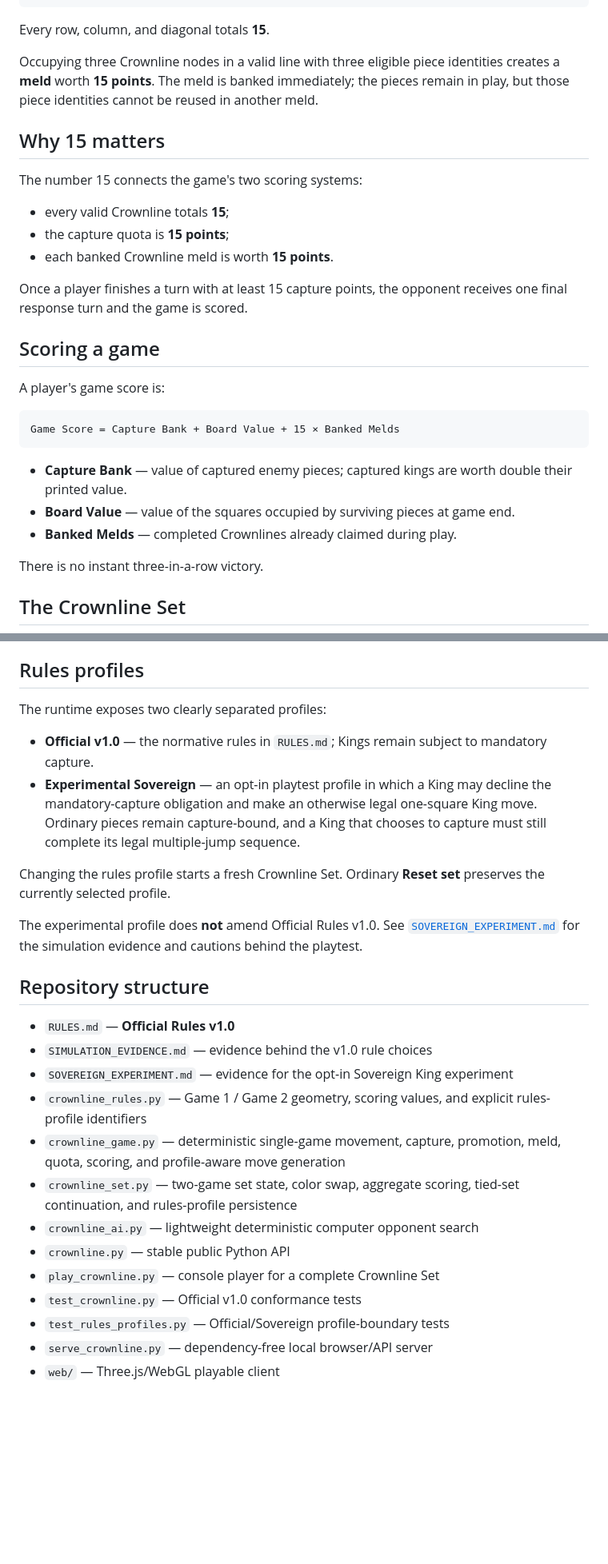
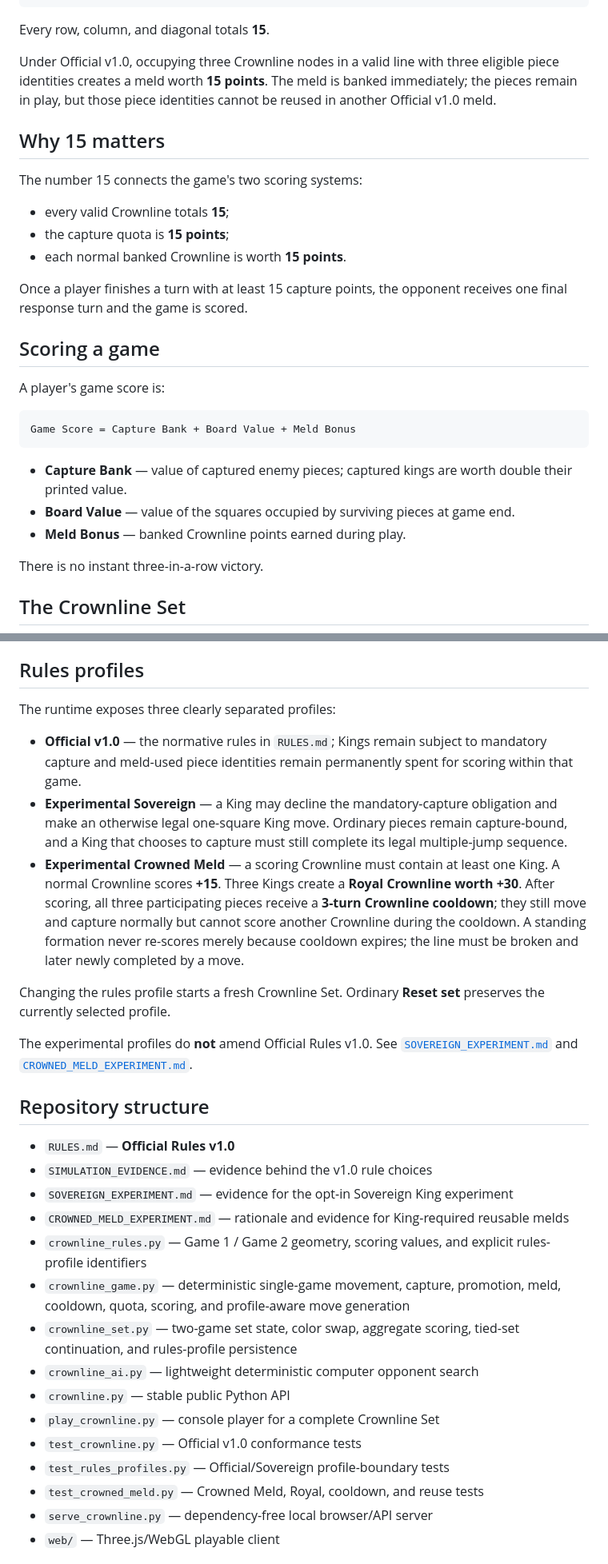
Before and after one commit to JosephJMWalker-MBA/crownline, a Markdown page: README.md, 2 parts joined by grey strips. Shown at 80% size. Rendered like a GitHub page; blank space fills up the shorter version.

Commit message:
Document Crowned Meld playtest profile

````diff
--- a/README.md
+++ b/README.md
@@ -20,7 +20,7 @@ At the same time, nine scoring nodes form a hidden 3×3 **Crownline grid** based
 
 Every row, column, and diagonal totals **15**.
 
-Occupying three Crownline nodes in a valid line with three eligible piece identities creates a **meld** worth **15 points**. The meld is banked immediately; the pieces remain in play, but those piece identities cannot be reused in another meld.
+Under Official v1.0, occupying three Crownline nodes in a valid line with three eligible piece identities creates a meld worth **15 points**. The meld is banked immediately; the pieces remain in play, but those piece identities cannot be reused in another Official v1.0 meld.
 
 ## Why 15 matters
 
@@ -28,7 +28,7 @@ The number 15 connects the game's two scoring systems:
 
 - every valid Crownline totals **15**;
 - the capture quota is **15 points**;
-- each banked Crownline meld is worth **15 points**.
+- each normal banked Crownline is worth **15 points**.
 
 Once a player finishes a turn with at least 15 capture points, the opponent receives one final response turn and the game is scored.
 
@@ -37,12 +37,12 @@ Once a player finishes a turn with at least 15 capture points, the opponent rece
 A player's game score is:
 
 ```text
-Game Score = Capture Bank + Board Value + 15 × Banked Melds
+Game Score = Capture Bank + Board Value + Meld Bonus
 ```
 
 - **Capture Bank** — value of captured enemy pieces; captured kings are worth double their printed value.
 - **Board Value** — value of the squares occupied by surviving pieces at game end.
-- **Banked Melds** — completed Crownlines already claimed during play.
+- **Meld Bonus** — banked Crownline points earned during play.
 
 There is no instant three-in-a-row victory.
 
@@ -84,28 +84,31 @@ Players may mutually agree to another complete two-game set. If they continue, t
 
 ## Rules profiles
 
-The runtime exposes two clearly separated profiles:
+The runtime exposes three clearly separated profiles:
 
-- **Official v1.0** — the normative rules in `RULES.md`; Kings remain subject to mandatory capture.
-- **Experimental Sovereign** — an opt-in playtest profile in which a King may decline the mandatory-capture obligation and make an otherwise legal one-square King move. Ordinary pieces remain capture-bound, and a King that chooses to capture must still complete its legal multiple-jump sequence.
+- **Official v1.0** — the normative rules in `RULES.md`; Kings remain subject to mandatory capture and meld-used piece identities remain permanently spent for scoring within that game.
+- **Experimental Sovereign** — a King may decline the mandatory-capture obligation and make an otherwise legal one-square King move. Ordinary pieces remain capture-bound, and a King that chooses to capture must still complete its legal multiple-jump sequence.
+- **Experimental Crowned Meld** — a scoring Crownline must contain at least one King. A normal Crownline scores **+15**. Three Kings create a **Royal Crownline worth +30**. After scoring, all three participating pieces receive a **3-turn Crownline cooldown**; they still move and capture normally but cannot score another Crownline during the cooldown. A standing formation never re-scores merely because cooldown expires; the line must be broken and later newly completed by a move.
 
 Changing the rules profile starts a fresh Crownline Set. Ordinary **Reset set** preserves the currently selected profile.
 
-The experimental profile does **not** amend Official Rules v1.0. See [`SOVEREIGN_EXPERIMENT.md`](SOVEREIGN_EXPERIMENT.md) for the simulation evidence and cautions behind the playtest.
+The experimental profiles do **not** amend Official Rules v1.0. See [`SOVEREIGN_EXPERIMENT.md`](SOVEREIGN_EXPERIMENT.md) and [`CROWNED_MELD_EXPERIMENT.md`](CROWNED_MELD_EXPERIMENT.md).
 
 ## Repository structure
 
 - `RULES.md` — **Official Rules v1.0**
 - `SIMULATION_EVIDENCE.md` — evidence behind the v1.0 rule choices
 - `SOVEREIGN_EXPERIMENT.md` — evidence for the opt-in Sovereign King experiment
+- `CROWNED_MELD_EXPERIMENT.md` — rationale and evidence for King-required reusable melds
 - `crownline_rules.py` — Game 1 / Game 2 geometry, scoring values, and explicit rules-profile identifiers
-- `crownline_game.py` — deterministic single-game movement, capture, promotion, meld, quota, scoring, and profile-aware move generation
+- `crownline_game.py` — deterministic single-game movement, capture, promotion, meld, cooldown, quota, scoring, and profile-aware move generation
 - `crownline_set.py` — two-game set state, color swap, aggregate scoring, tied-set continuation, and rules-profile persistence
 - `crownline_ai.py` — lightweight deterministic computer opponent search
 - `crownline.py` — stable public Python API
 - `play_crownline.py` — console player for a complete Crownline Set
 - `test_crownline.py` — Official v1.0 conformance tests
 - `test_rules_profiles.py` — Official/Sovereign profile-boundary tests
+- `test_crowned_meld.py` — Crowned Meld, Royal, cooldown, and reuse tests
 - `serve_crownline.py` — dependency-free local browser/API server
 - `web/` — Three.js/WebGL playable client
 
````
Also changed, not shown: other parts of README.md (+9 -7 lines).
